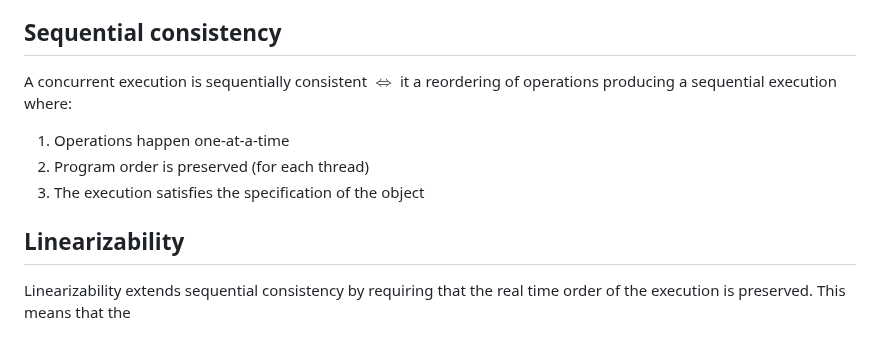
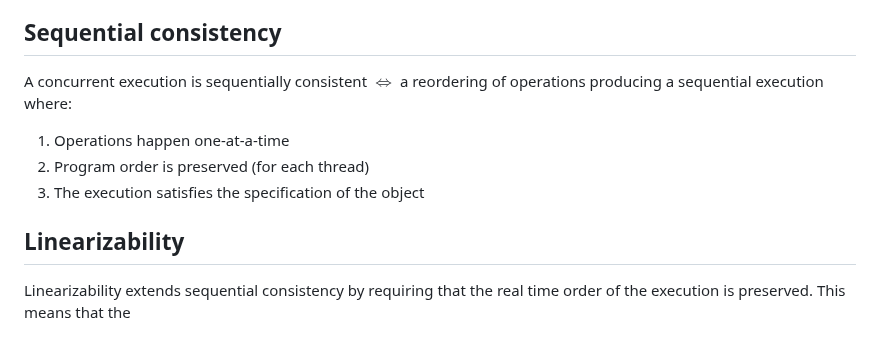
Before and after one commit to nimrossum/pcpp, a Markdown page: notes/notes.md, the part around the change. Drawn GitHub-style.

Commit message:
Update notes

```diff
--- a/notes/notes.md
+++ b/notes/notes.md
@@ -259,7 +259,7 @@ Even in obstruction-free, completion must be guaranteed when the thread runs in
 
 ## Sequential consistency
 
-A concurrent execution is sequentially consistent $\iff$ it a reordering of operations producing a sequential execution where:
+A concurrent execution is sequentially consistent $\iff$ a reordering of operations producing a sequential execution where:
 
 1. Operations happen one-at-a-time
 2. Program order is preserved (for each thread)
@@ -267,5 +267,4 @@ A concurrent execution is sequentially consistent $\iff$ it a reordering of oper
 
 ## Linearizability
 
-Linearizability extends sequential consistency by requiring that
-the real time order of the execution is preserved. This means that the
+Linearizability extends sequential consistency by requiring that the real time order of the execution is preserved. This means that the
```
